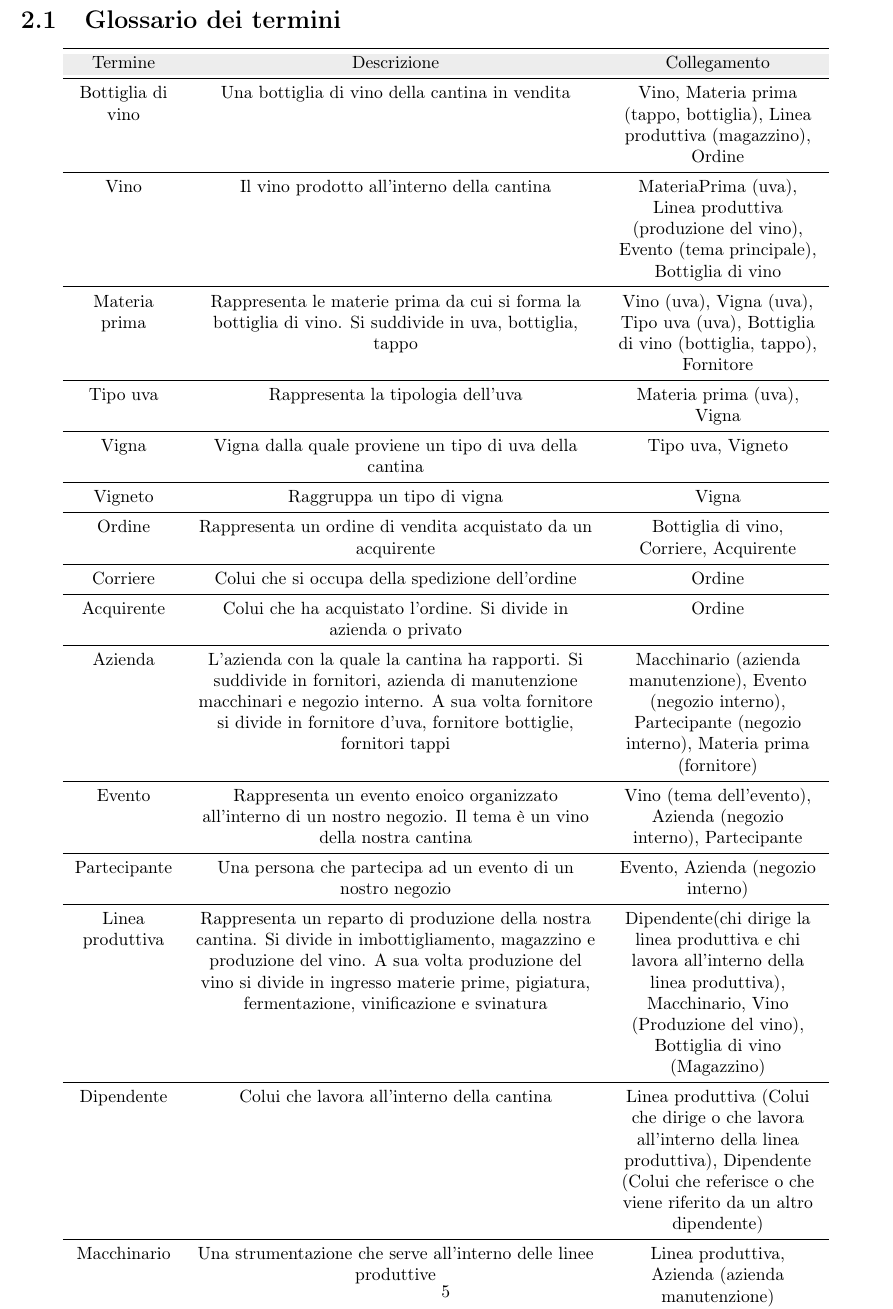
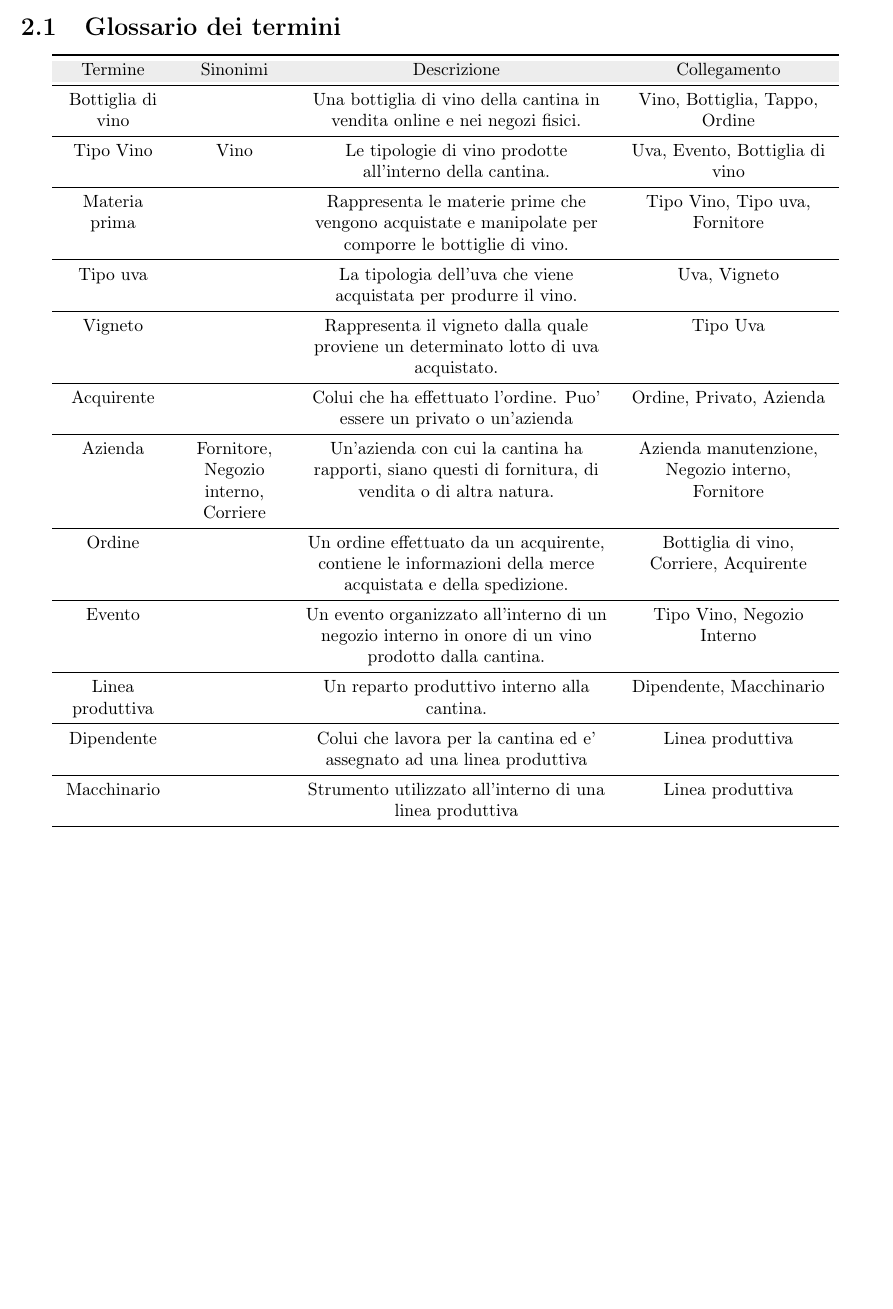
Before and after one commit to nicomanto/Oenology, a LaTeX thesis (main.tex, which reads src/analisiRequisiti/glossario_termini.tex): part of page 5 of 19 before the commit and part of page 4 of 18 after it, cut so that both start at the same text, the shorter picture padded with empty space. Compiled offline with pdfLaTeX.

Commit message:
Updated glossario

```diff
--- a/src/analisiRequisiti/glossario_termini.tex
+++ b/src/analisiRequisiti/glossario_termini.tex
@@ -1,37 +1,42 @@
 \begin{center}
-	\begin{tabular}{P{2cm}P{8cm}P{4cm}}
+	\begin{tabular}{P{2cm}P{2cm}P{6cm}P{4cm}}
 		\toprule
-		\rowcolor[rgb]{.929, .929, .929} Termine & Descrizione & Collegamento \\
+		\rowcolor[rgb]{.929, .929, .929} Termine & Sinonimi & Descrizione & Collegamento \\
+
 		\midrule
-		Bottiglia di vino & Una bottiglia di vino della cantina in vendita & Vino, Materia prima (tappo, bottiglia), Linea produttiva (magazzino), Ordine\\
+		Bottiglia di vino & & Una bottiglia di vino della cantina in vendita online e nei negozi fisici. & Vino, Bottiglia, Tappo, Ordine\\
 		\midrule
-		Vino & Il vino prodotto all'interno della cantina & MateriaPrima (uva), Linea produttiva (produzione del vino), Evento (tema principale), Bottiglia di vino \\
+		Tipo Vino & Vino & Le tipologie di vino prodotte all'interno della cantina. & Uva, Evento, Bottiglia di vino \\
+
 		\midrule
-		Materia prima & Rappresenta le materie prima da cui si forma la bottiglia di vino. Si suddivide in uva, bottiglia, tappo  &  Vino (uva), Vigna (uva), Tipo uva (uva), Bottiglia di vino (bottiglia, tappo), Fornitore\\
+		Materia prima & & Rappresenta le materie prime che vengono acquistate e manipolate per comporre le bottiglie di vino. &  Tipo Vino, Tipo uva, Fornitore\\
+
 		\midrule
-		Tipo uva & Rappresenta la tipologia dell'uva &  Materia prima (uva), Vigna\\
+		Tipo uva &  & La tipologia dell'uva che viene acquistata per produrre il vino. &  Uva, Vigneto\\
+
 		\midrule
-		Vigna & Vigna dalla quale proviene un tipo di uva della cantina &  Tipo uva, Vigneto\\
+		Vigneto & & Rappresenta il vigneto dalla quale proviene un determinato lotto di uva acquistato. &  Tipo Uva\\
+
 		\midrule
-		Vigneto & Raggruppa un tipo di vigna &  Vigna\\
+		Acquirente & & Colui che ha effettuato l'ordine. Puo' essere un privato o un'azienda &  Ordine, Privato, Azienda\\
+
 		\midrule
-		Ordine & Rappresenta un ordine di vendita acquistato da un acquirente &  Bottiglia di vino, Corriere, Acquirente\\
+		Azienda & Fornitore, Negozio interno, Corriere & Un'azienda con cui la cantina ha rapporti, siano questi di fornitura, di vendita o di altra natura. &  Azienda manutenzione, Negozio interno, Fornitore\\
+
 		\midrule
-		Corriere & Colui che si occupa della spedizione dell'ordine &  Ordine\\
+		Ordine & & Un ordine effettuato da un acquirente, contiene le informazioni della merce acquistata e della spedizione. &  Bottiglia di vino, Corriere, Acquirente\\
+
 		\midrule
-		Acquirente & Colui che ha acquistato l'ordine. Si divide in azienda o privato &  Ordine\\
+		Evento & & Un evento organizzato all'interno di un negozio interno in onore di un vino prodotto dalla cantina. &  Tipo Vino, Negozio Interno\\
+
 		\midrule
-		Azienda & L'azienda con la quale la cantina ha rapporti. Si suddivide in fornitori, azienda di manutenzione macchinari e negozio interno. A sua volta fornitore si divide in fornitore d'uva, fornitore bottiglie, fornitori tappi &  Macchinario (azienda manutenzione), Evento (negozio interno), Partecipante (negozio interno), Materia prima (fornitore)\\
+		Linea produttiva & & Un reparto produttivo interno alla cantina. &  Dipendente, Macchinario\\
+
 		\midrule
-		Evento & Rappresenta un evento enoico organizzato all'interno di un nostro negozio. Il tema è un vino della nostra cantina  &  Vino (tema dell'evento), Azienda (negozio interno), Partecipante\\
+		Dipendente & & Colui che lavora per la cantina ed e' assegnato ad una linea produttiva &  Linea produttiva\\
+
 		\midrule
-		Partecipante & Una persona che partecipa ad un evento di un nostro negozio &  Evento, Azienda (negozio interno)\\
-		\midrule
-		Linea produttiva & Rappresenta un reparto di produzione della nostra cantina. Si divide in imbottigliamento, magazzino e produzione del vino. A sua volta produzione del vino si divide in ingresso materie prime, pigiatura, fermentazione, vinificazione e svinatura &  Dipendente(chi dirige la linea produttiva e chi lavora all'interno della linea produttiva), Macchinario, Vino (Produzione del vino), Bottiglia di vino (Magazzino)\\
-		\midrule
-		Dipendente & Colui che lavora all'interno della cantina &  Linea produttiva (Colui che dirige o che lavora all'interno della linea produttiva), Dipendente (Colui che referisce o che viene riferito da un altro dipendente)\\
-		\midrule
-		Macchinario & Una strumentazione che serve all'interno delle linee produttive &  Linea produttiva, Azienda (azienda manutenzione)\\
+		Macchinario & & Strumento utilizzato all'interno di una linea produttiva &  Linea produttiva\\
 
 		\bottomrule
 	\end{tabular}
```
